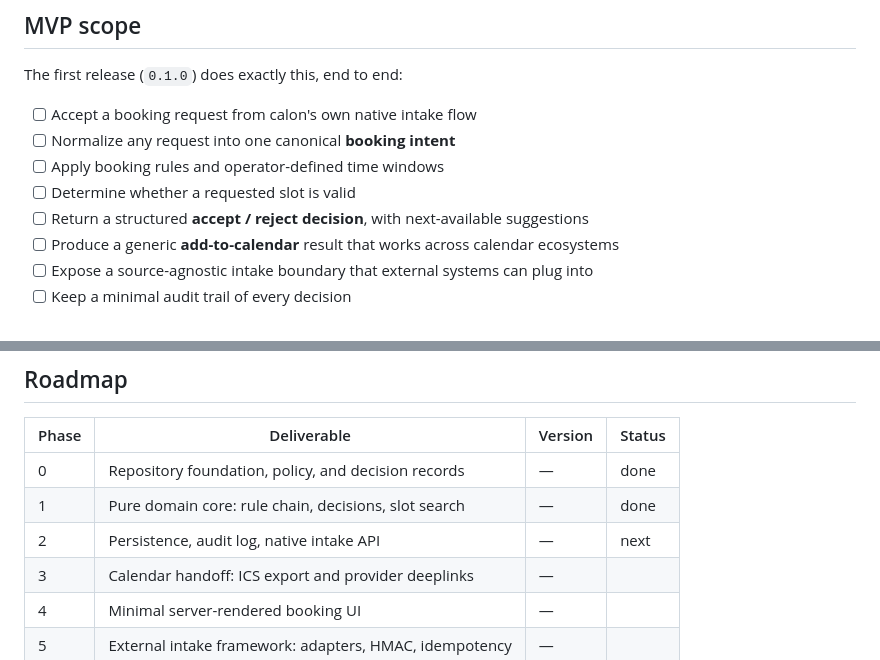
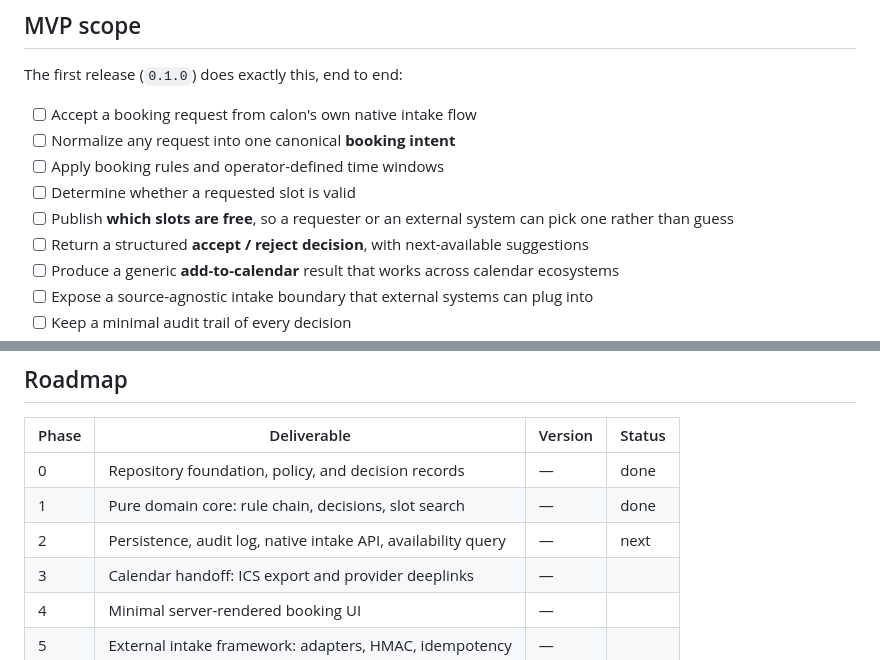
Before and after one commit to vidual-labs/calon, a Markdown page: README.md, 2 parts joined by grey strips. Rendered like a GitHub page.

```diff
--- a/README.md
+++ b/README.md
@@ -43,6 +43,8 @@ The first release (`0.1.0`) does exactly this, end to end:
 - [ ] Normalize any request into one canonical **booking intent**
 - [ ] Apply booking rules and operator-defined time windows
 - [ ] Determine whether a requested slot is valid
+- [ ] Publish **which slots are free**, so a requester or an external system can pick one
+      rather than guess
 - [ ] Return a structured **accept / reject decision**, with next-available suggestions
 - [ ] Produce a generic **add-to-calendar** result that works across calendar ecosystems
 - [ ] Expose a source-agnostic intake boundary that external systems can plug into
@@ -159,7 +161,7 @@ See [`docs/external-intake.md`](docs/external-intake.md).
 | --- | --- | --- | --- |
 | 0 | Repository foundation, policy, and decision records | — | done |
 | 1 | Pure domain core: rule chain, decisions, slot search | — | done |
-| 2 | Persistence, audit log, native intake API | — | next |
+| 2 | Persistence, audit log, native intake API, availability query | — | next |
 | 3 | Calendar handoff: ICS export and provider deeplinks | — | |
 | 4 | Minimal server-rendered booking UI | — | |
 | 5 | External intake framework: adapters, HMAC, idempotency | — | |
```
Also changed, not shown: docs/adr/0007-availability-is-an-advisory-read.md (added, +78 -0 lines).
